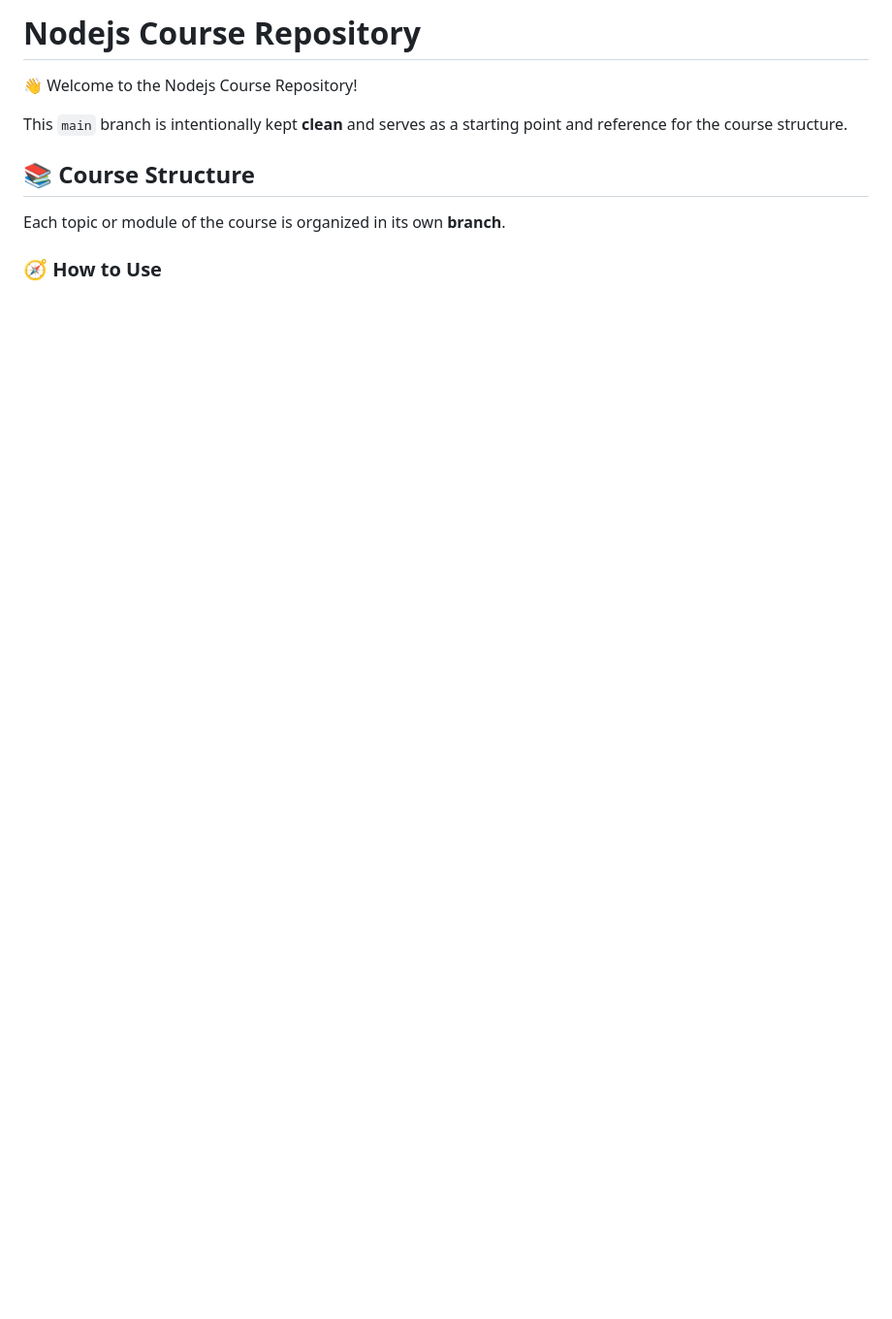
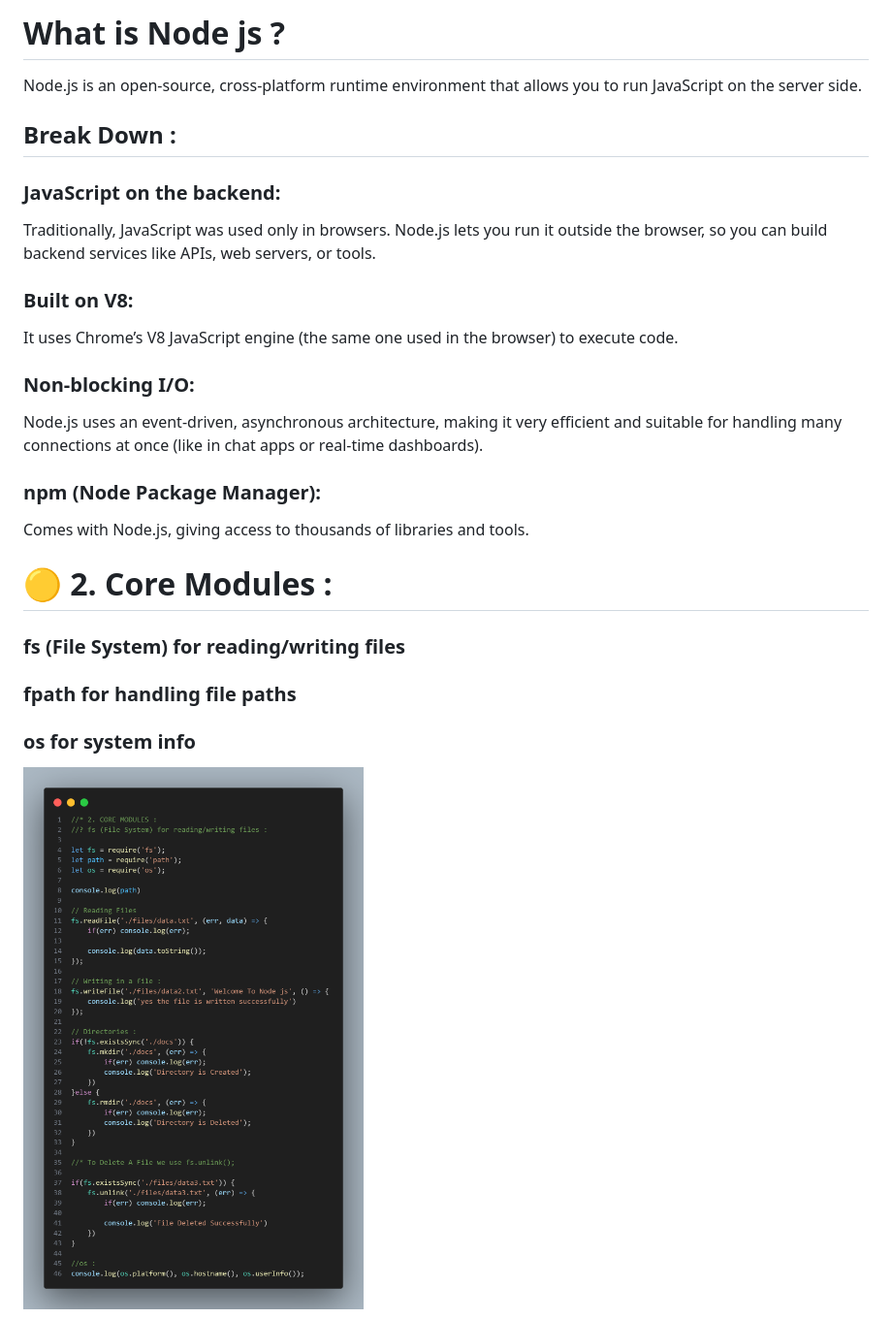
Before and after one commit to youssefsaki/nodejs-fullgroup, a Markdown page: Readme.md, the part around one of its changes. Shown at 97% size. Rendered like a GitHub page; pictures changed too: screenshots/CoreModules.png (added); blank space fills up the shorter version.

Commit message:
explained the core-modules

```diff
--- a/Readme.md
+++ b/Readme.md
@@ -1,12 +1,22 @@
-# Nodejs Course Repository
+# What is Node js ?
+Node.js is an open-source, cross-platform runtime environment that allows you to run JavaScript on the server side.
 
-👋 Welcome to the Nodejs Course Repository!
+## Break Down :
+### JavaScript on the backend:
+Traditionally, JavaScript was used only in browsers. Node.js lets you run it outside the browser, so you can build backend services like APIs, web servers, or tools.
 
-This `main` branch is intentionally kept **clean** and serves as a starting point and reference for the course structure.
+### Built on V8:
+It uses Chrome’s V8 JavaScript engine (the same one used in the browser) to execute code.
 
-## 📚 Course Structure
+### Non-blocking I/O:
+Node.js uses an event-driven, asynchronous architecture, making it very efficient and suitable for handling many connections at once (like in chat apps or real-time dashboards).
 
-Each topic or module of the course is organized in its own **branch**.
+### npm (Node Package Manager):
+Comes with Node.js, giving access to thousands of libraries and tools.
 
-### 🧭 How to Use
+# 🟡 2. Core Modules :
+### fs (File System) for reading/writing files
+### fpath for handling file paths
+### os for system info
+![Core Modules](./screenshots/CoreModules.png)
 
```
Also changed, not shown: other parts of Readme.md (+2 -4 lines), screenshots/httpCreation.png (added), 9 other files.
